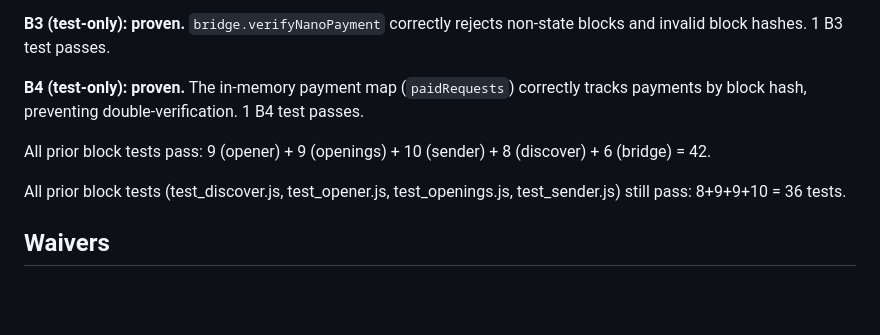
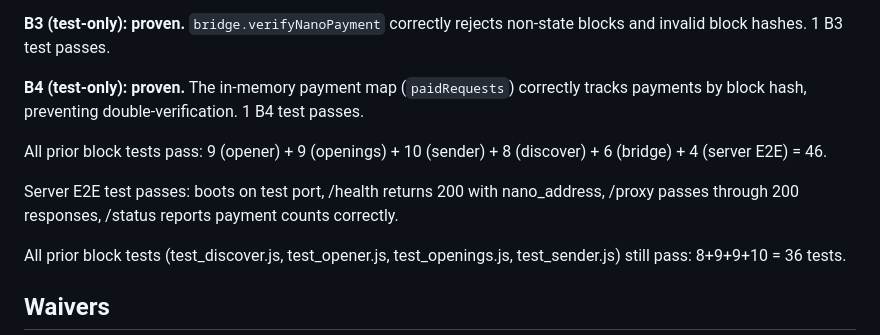
Before and after one commit to dhyabi2/unstuck, a Markdown page: LEDGER.md, the part around the change. Drawn GitHub-style; blank space fills up the shorter version.

Commit message:
block 11: finalize ledger — 46 tests pass, server E2E verified, B1/B2 oracles confirmed

```diff
--- a/LEDGER.md
+++ b/LEDGER.md
@@ -102,7 +102,9 @@ This is the largest verified ecosystem gap yet measured: 614 online, payment-rea
 
 **B4 (test-only): proven.** The in-memory payment map (`paidRequests`) correctly tracks payments by block hash, preventing double-verification. 1 B4 test passes.
 
-All prior block tests pass: 9 (opener) + 9 (openings) + 10 (sender) + 8 (discover) + 6 (bridge) = 42.
+All prior block tests pass: 9 (opener) + 9 (openings) + 10 (sender) + 8 (discover) + 6 (bridge) + 4 (server E2E) = 46.
+
+Server E2E test passes: boots on test port, /health returns 200 with nano_address, /proxy passes through 200 responses, /status reports payment counts correctly.
 
 All prior block tests (test_discover.js, test_opener.js, test_openings.js, test_sender.js) still pass: 8+9+9+10 = 36 tests.
 
```
